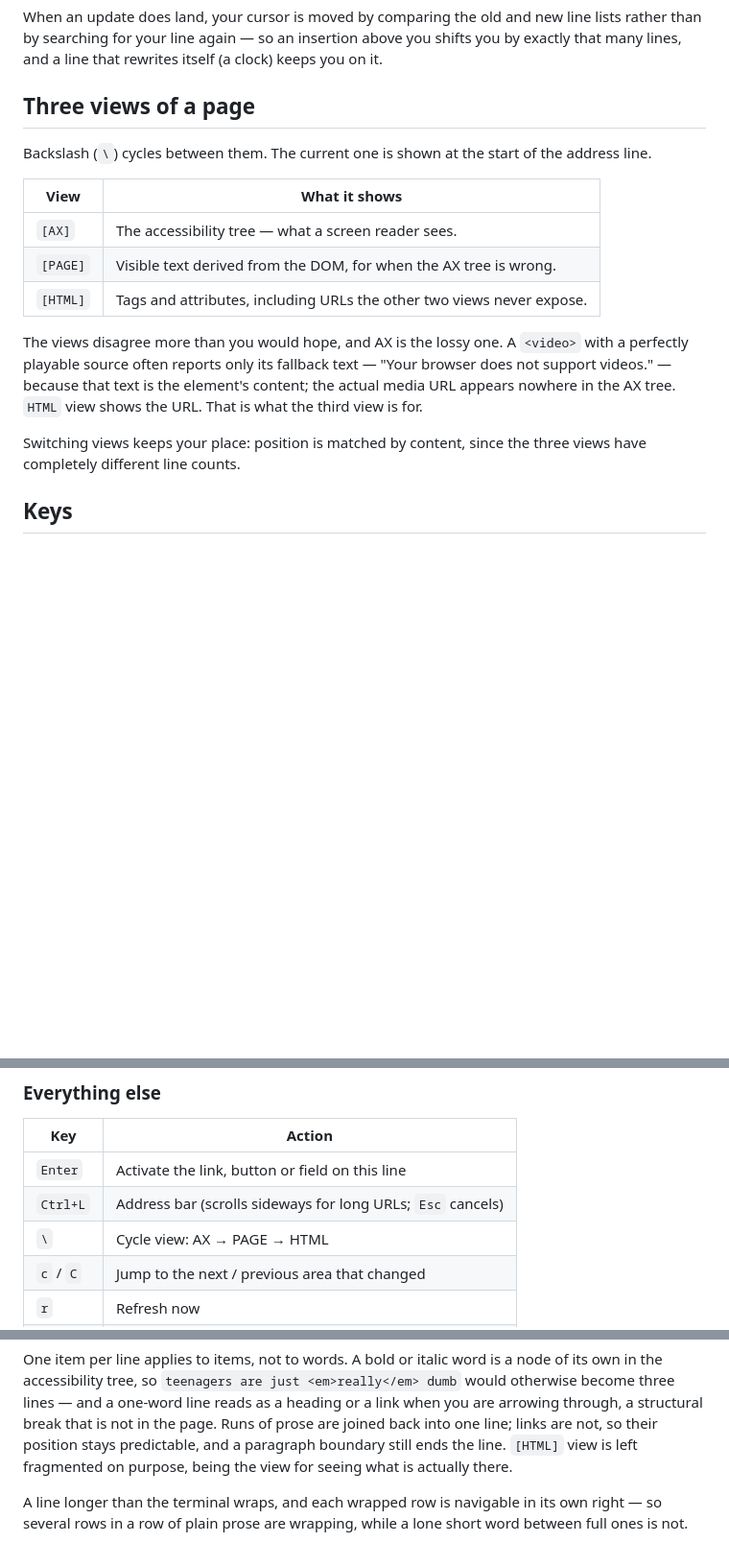
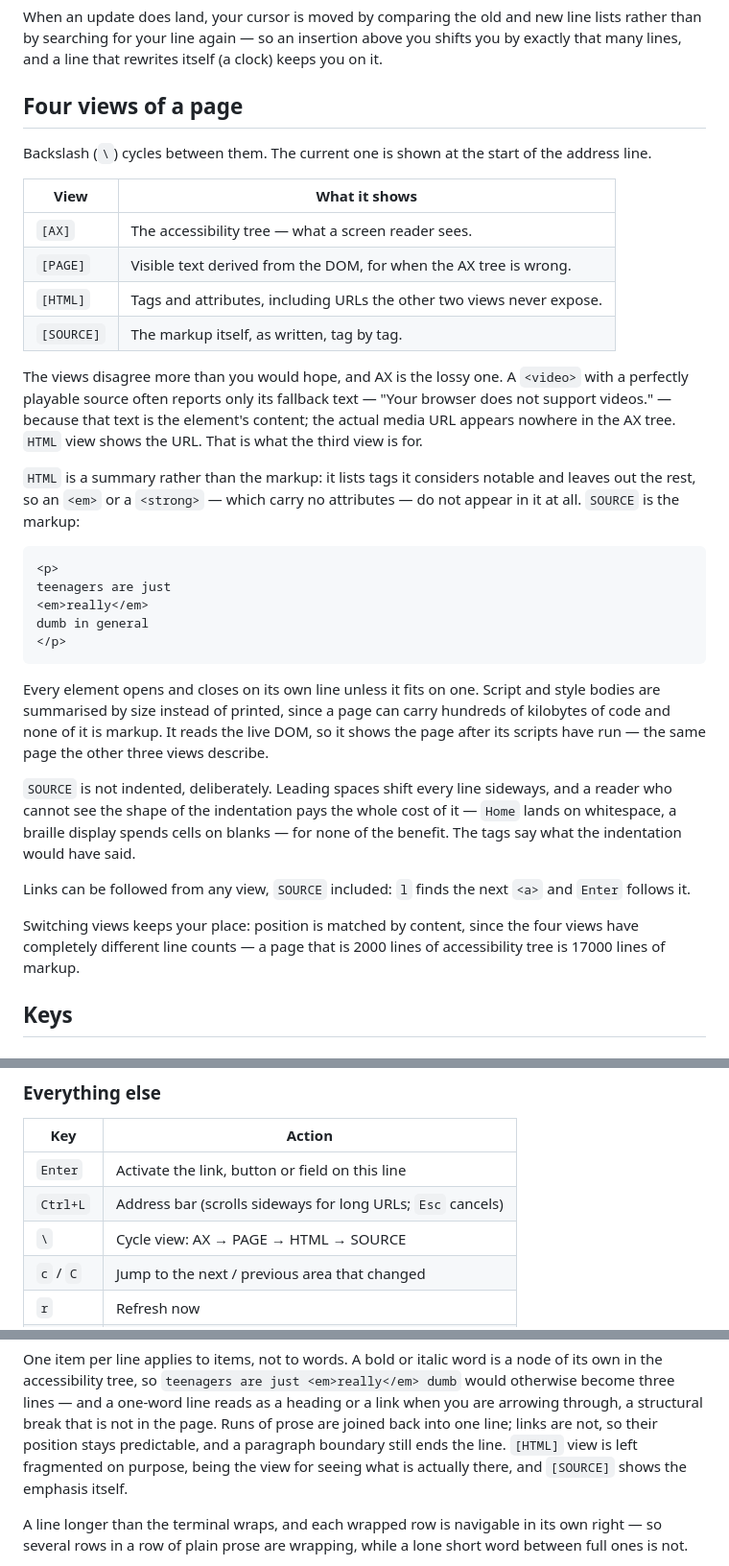
Before and after one commit to bmmcginty/tawb, a Markdown page: tui-browser/README.md, 3 parts joined by grey strips. Shown at 96% size. Drawn GitHub-style; blank space fills up the shorter version.

Commit message:
Document the SOURCE view
Document all four views. Explain the difference between HTML and SOURCE. HTML is a summary and omits tags that have no attributes. SOURCE shows the markup.

Also explain why SOURCE is not indented. This prevents a later change from treating the lack of indentation as an error.

````diff
--- a/tui-browser/README.md
+++ b/tui-browser/README.md
@@ -101,16 +101,17 @@ line lists rather than by searching for your line again — so an insertion
 above you shifts you by exactly that many lines, and a line that rewrites
 itself (a clock) keeps you on it.
 
-## Three views of a page
+## Four views of a page
 
 Backslash (`\`) cycles between them. The current one is shown at the start
 of the address line.
 
-| View     | What it shows                                                        |
-| -------- | -------------------------------------------------------------------- |
-| `[AX]`   | The accessibility tree — what a screen reader sees.                   |
-| `[PAGE]` | Visible text derived from the DOM, for when the AX tree is wrong.     |
-| `[HTML]` | Tags and attributes, including URLs the other two views never expose. |
+| View       | What it shows                                                        |
+| ---------- | -------------------------------------------------------------------- |
+| `[AX]`     | The accessibility tree — what a screen reader sees.                   |
+| `[PAGE]`   | Visible text derived from the DOM, for when the AX tree is wrong.     |
+| `[HTML]`   | Tags and attributes, including URLs the other two views never expose. |
+| `[SOURCE]` | The markup itself, as written, tag by tag.                            |
 
 The views disagree more than you would hope, and AX is the lossy one. A
 `<video>` with a perfectly playable source often reports only its fallback
@@ -118,8 +119,36 @@ text — "Your browser does not support videos." — because that text is the
 element's content; the actual media URL appears nowhere in the AX tree.
 `HTML` view shows the URL. That is what the third view is for.
 
+`HTML` is a summary rather than the markup: it lists tags it considers
+notable and leaves out the rest, so an `<em>` or a `<strong>` — which carry
+no attributes — do not appear in it at all. `SOURCE` is the markup:
+
+```
+<p>
+teenagers are just
+<em>really</em>
+dumb in general
+</p>
+```
+
+Every element opens and closes on its own line unless it fits on one.
+Script and style bodies are summarised by size instead of printed, since a
+page can carry hundreds of kilobytes of code and none of it is markup. It
+reads the live DOM, so it shows the page after its scripts have run — the
+same page the other three views describe.
+
+`SOURCE` is not indented, deliberately. Leading spaces shift every line
+sideways, and a reader who cannot see the shape of the indentation pays the
+whole cost of it — `Home` lands on whitespace, a braille display spends
+cells on blanks — for none of the benefit. The tags say what the
+indentation would have said.
+
+Links can be followed from any view, `SOURCE` included: `l` finds the next
+`<a>` and `Enter` follows it.
+
 Switching views keeps your place: position is matched by content, since the
-three views have completely different line counts.
+four views have completely different line counts — a page that is 2000
+lines of accessibility tree is 17000 lines of markup.
 
 ## Keys
 
@@ -150,7 +179,7 @@ three views have completely different line counts.
 | -------- | --------------------------------------------------------------- |
 | `Enter`  | Activate the link, button or field on this line                  |
 | `Ctrl+L` | Address bar (scrolls sideways for long URLs; `Esc` cancels)      |
-| `\`      | Cycle view: AX → PAGE → HTML                                     |
+| `\`      | Cycle view: AX → PAGE → HTML → SOURCE                            |
 | `c` / `C`| Jump to the next / previous area that changed                    |
 | `r`      | Refresh now                                                      |
 | `L`      | Turn live updating on or off                                     |
@@ -183,7 +212,8 @@ line reads as a heading or a link when you are arrowing through, a
 structural break that is not in the page. Runs of prose are joined back
 into one line; links are not, so their position stays predictable, and a
 paragraph boundary still ends the line. `[HTML]` view is left fragmented on
-purpose, being the view for seeing what is actually there.
+purpose, being the view for seeing what is actually there, and `[SOURCE]`
+shows the emphasis itself.
 
 A line longer than the terminal wraps, and each wrapped row is navigable in
 its own right — so several rows in a row of plain prose are wrapping, while
````
